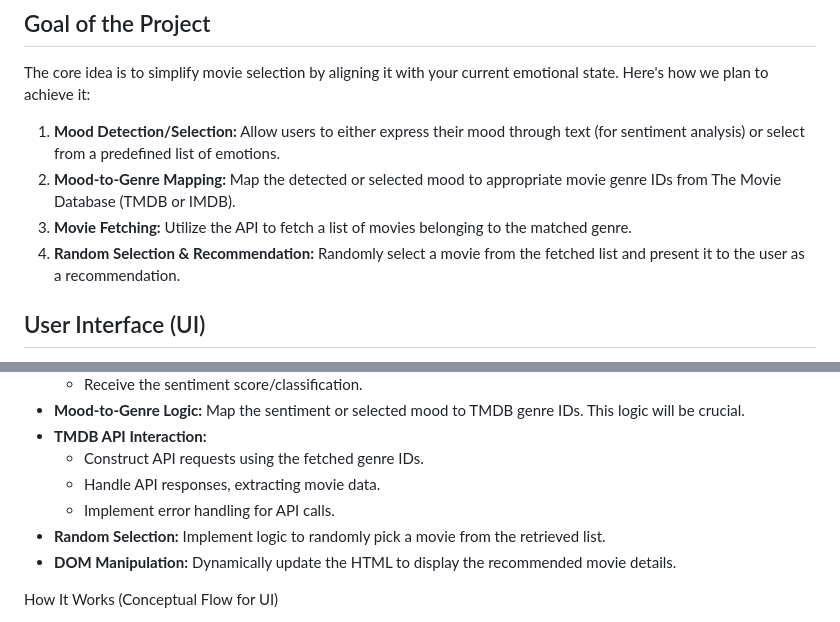
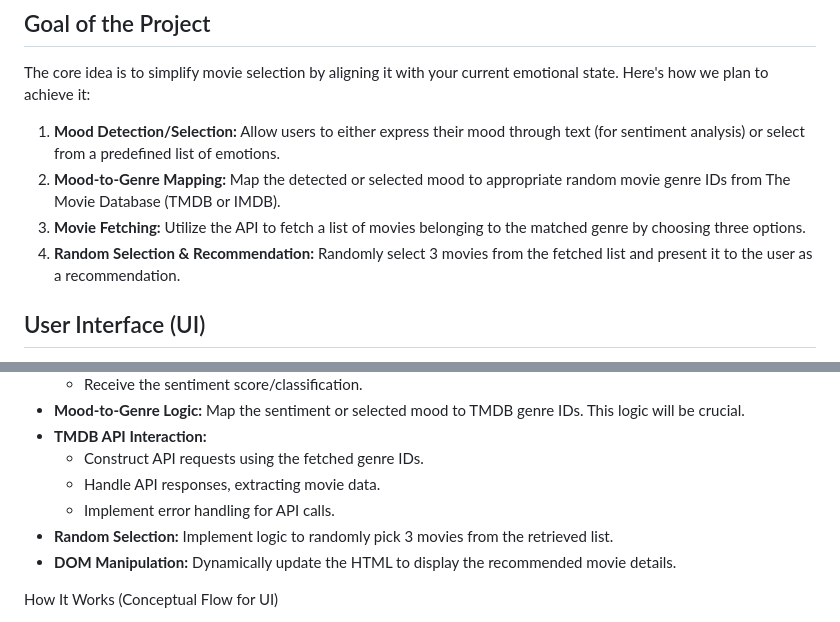
Before and after one commit to DanielZatorski/movie_little_helper, a Markdown page: README.md, 2 parts joined by grey strips. Rendered like a GitHub page.

```diff
--- a/README.md
+++ b/README.md
@@ -11,9 +11,9 @@
 The core idea is to simplify movie selection by aligning it with your current emotional state. Here's how we plan to achieve it:
 
 1.  **Mood Detection/Selection:** Allow users to either express their mood through text (for sentiment analysis) or select from a predefined list of emotions.
-2.  **Mood-to-Genre Mapping:** Map the detected or selected mood to appropriate movie genre IDs from The Movie Database (TMDB or IMDB).
-3.  **Movie Fetching:** Utilize the API to fetch a list of movies belonging to the matched genre.
-4.  **Random Selection & Recommendation:** Randomly select a movie from the fetched list and present it to the user as a recommendation.
+2.  **Mood-to-Genre Mapping:** Map the detected or selected mood to appropriate random movie genre IDs from The Movie Database (TMDB or IMDB).
+3.  **Movie Fetching:** Utilize the API to fetch a list of movies belonging to the matched genre by choosing three options.
+4.  **Random Selection & Recommendation:** Randomly select 3 movies from the fetched list and present it to the user as a recommendation.
 
 ##  User Interface (UI)
 
@@ -47,7 +47,7 @@ The final goal is to have a simple, intuitive, and engaging web-based UI built w
     * Construct API requests using the fetched genre IDs.
     * Handle API responses, extracting movie data.
     * Implement error handling for API calls.
-* **Random Selection:** Implement logic to randomly pick a movie from the retrieved list.
+* **Random Selection:** Implement logic to randomly pick 3 movies from the retrieved list.
 * **DOM Manipulation:** Dynamically update the HTML to display the recommended movie details.
 
 
```
